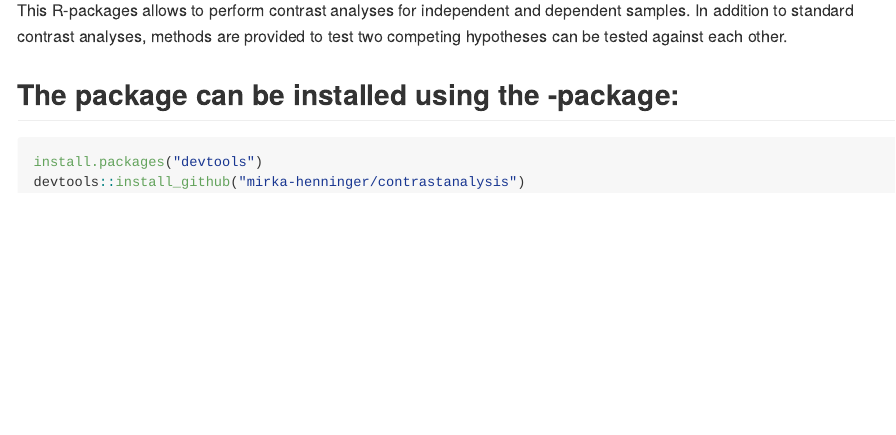
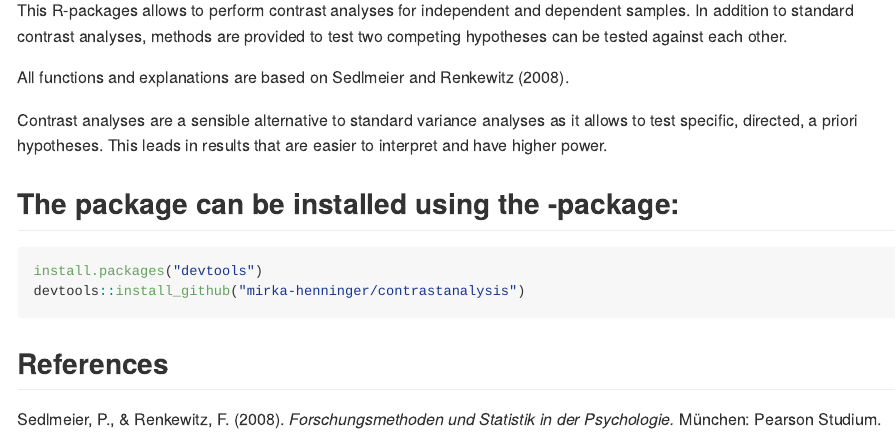
Before and after one commit to mirka-henninger/contrastanalysis, an R Markdown document (README.Rmd): the page in a window 1100 px wide, from 110 px down. Rendered offline with R 4.5, knitr and Pandoc, with nearby package versions.

Commit message:
Update README.Rmd

````diff
--- a/README.Rmd
+++ b/README.Rmd
@@ -18,6 +18,11 @@ Title <- "Contrast analyses for independent and dependent samples, as well as te
 
 This R-packages allows to perform contrast analyses for independent and dependent samples. In addition to standard contrast analyses, methods are provided to test two competing hypotheses can be tested against each other.
 
+All functions and explanations are based on Sedlmeier and Renkewitz (2008).
+
+Contrast analyses are a sensible alternative to standard variance analyses as it allows to test specific, directed, a priori hypotheses. This leads in results that are easier to interpret and have higher power.
+
+
 ## The package can be installed using the <devtools>-package:
 
 ```{r, eval = FALSE}
@@ -25,6 +30,9 @@ install.packages("devtools")
 devtools::install_github("mirka-henninger/contrastanalysis")
 ```
 
+
+## References
+Sedlmeier, P., \& Renkewitz, F. (2008). *Forschungsmethoden und Statistik in der Psychologie.* München: Pearson Studium.
 
 <!-- This repository contains the data and code for our paper:
 
````
